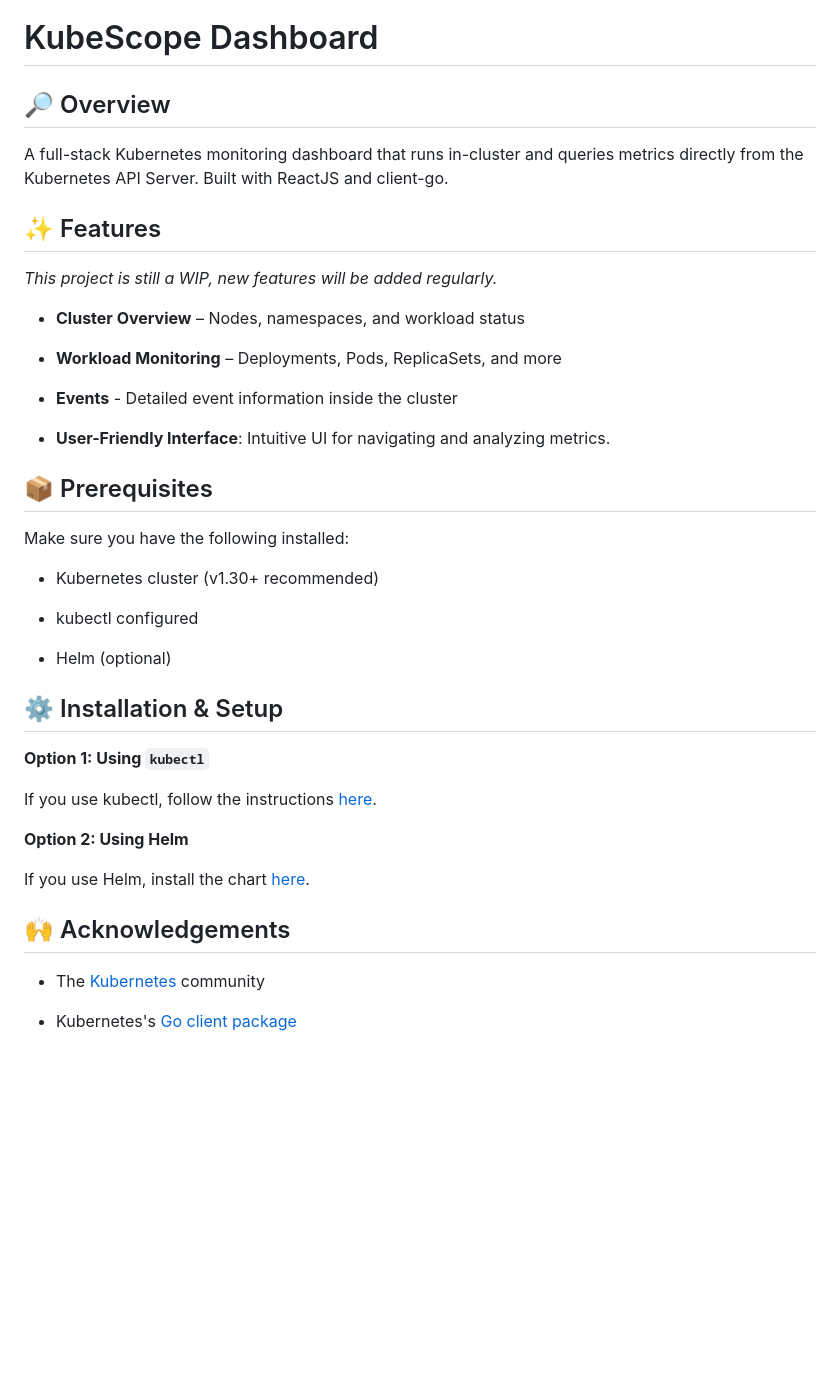
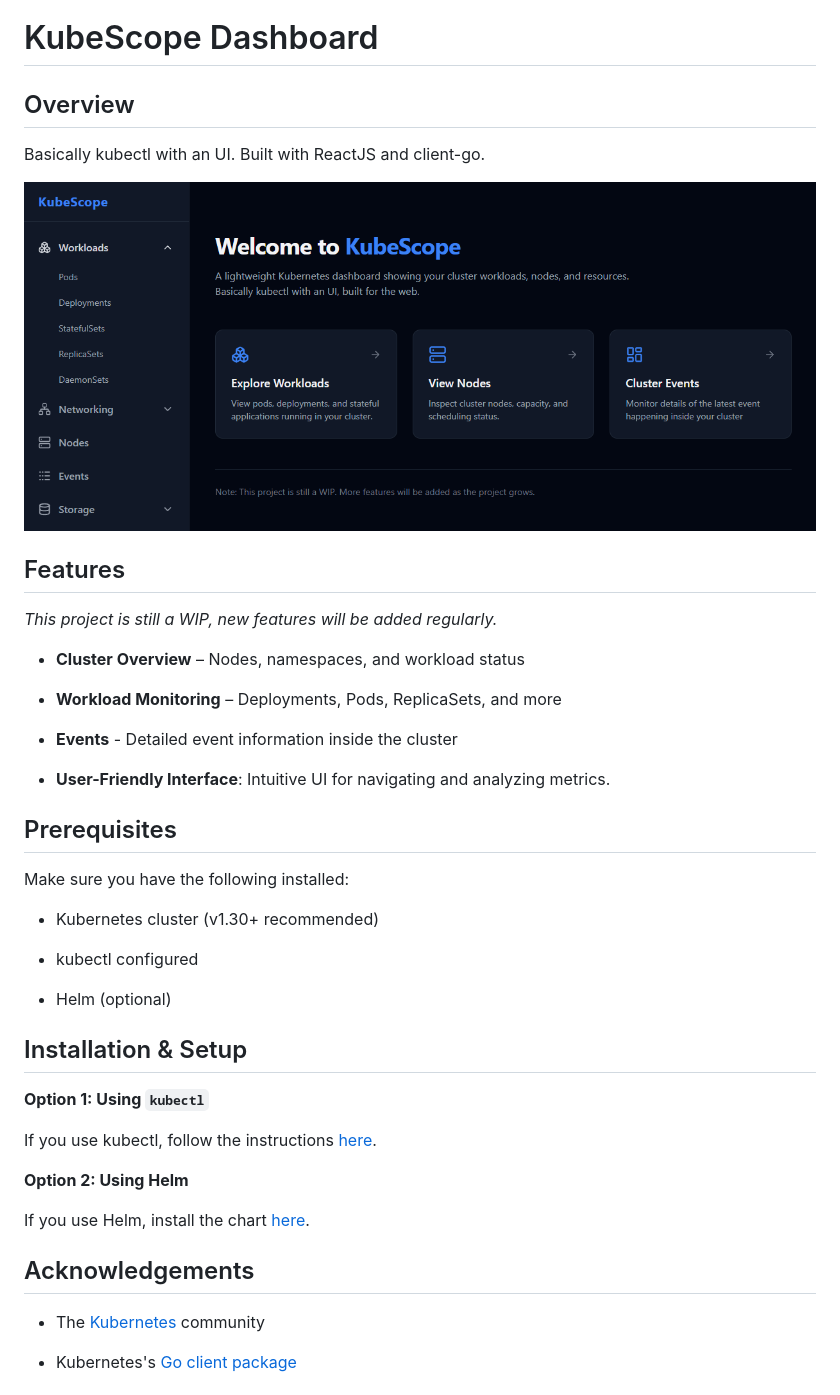
Before and after one commit to TonyQ-Lab/kubescope-dashboard, a Markdown page: README.md, the part around the change. Drawn GitHub-style; pictures changed too: docs/imgs/ui_home.png (added); blank space fills up the shorter version.

```diff
--- a/README.md
+++ b/README.md
@@ -1,13 +1,13 @@
 KubeScope Dashboard
 ====================
 
-## 🔎 Overview
+## Overview
 
-A full-stack Kubernetes monitoring dashboard that runs in-cluster and queries metrics directly from the Kubernetes API Server.
-Built with ReactJS and client-go.
+Basically kubectl with an UI. Built with ReactJS and client-go.
 
+![KubeScope Home UI](docs/imgs/ui_home.png)
 
-## ✨ Features
+## Features
 
 _This project is still a WIP, new features will be added regularly._
 
@@ -20,7 +20,7 @@ _This project is still a WIP, new features will be added regularly._
 + **User-Friendly Interface**: Intuitive UI for navigating and analyzing metrics.
 
 
-## 📦 Prerequisites
+## Prerequisites
 
 Make sure you have the following installed:
 
@@ -31,7 +31,7 @@ Make sure you have the following installed:
 + Helm (optional)
 
 
-## ⚙️ Installation & Setup
+## Installation & Setup
 
 **Option 1: Using `kubectl`**
 
@@ -42,7 +42,7 @@ If you use kubectl, follow the instructions [here](./manifests).
 If you use Helm, install the chart [here](./charts/kubescope).
 
 
-## 🙌 Acknowledgements
+## Acknowledgements
 
 + The [Kubernetes](https://kubernetes.io) community
 
```
Also changed, not shown: docs/index.md (+4 -3 lines), 1 other file.
